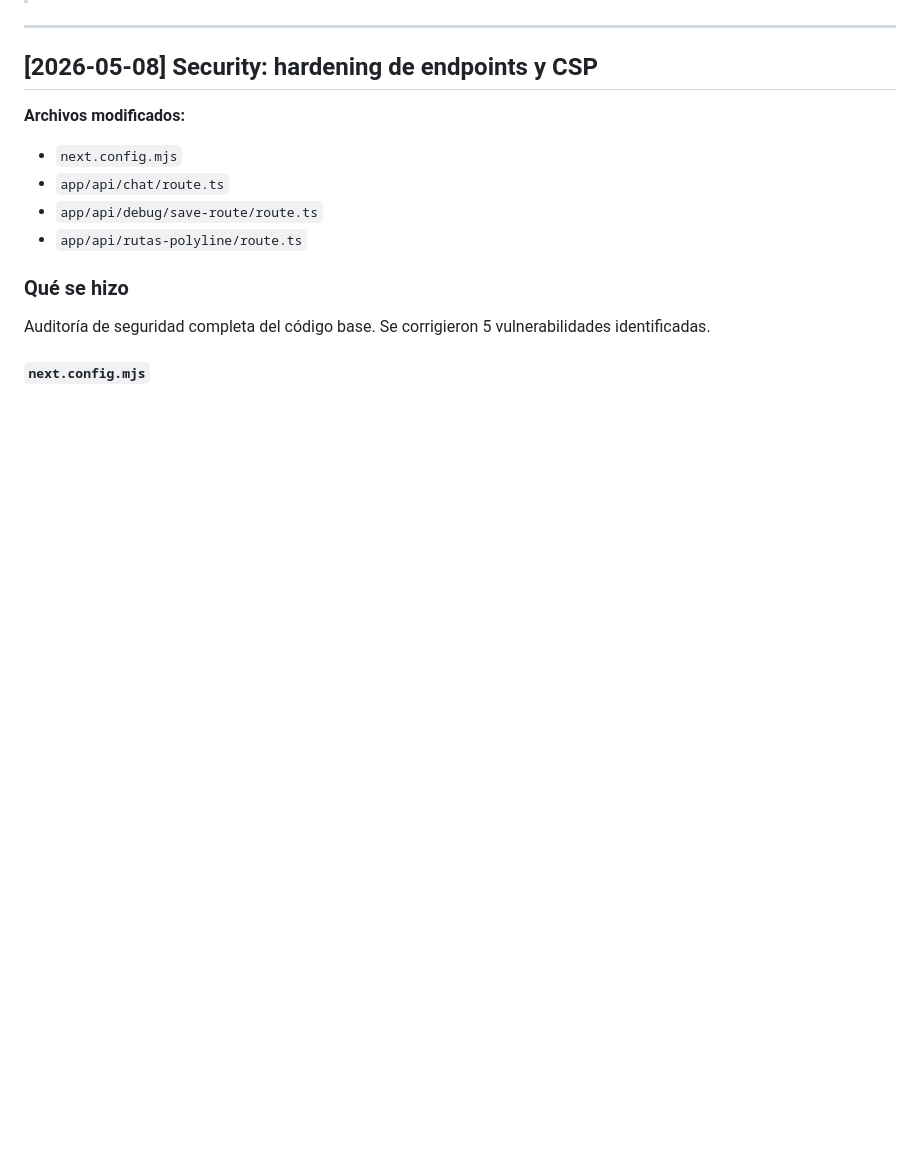
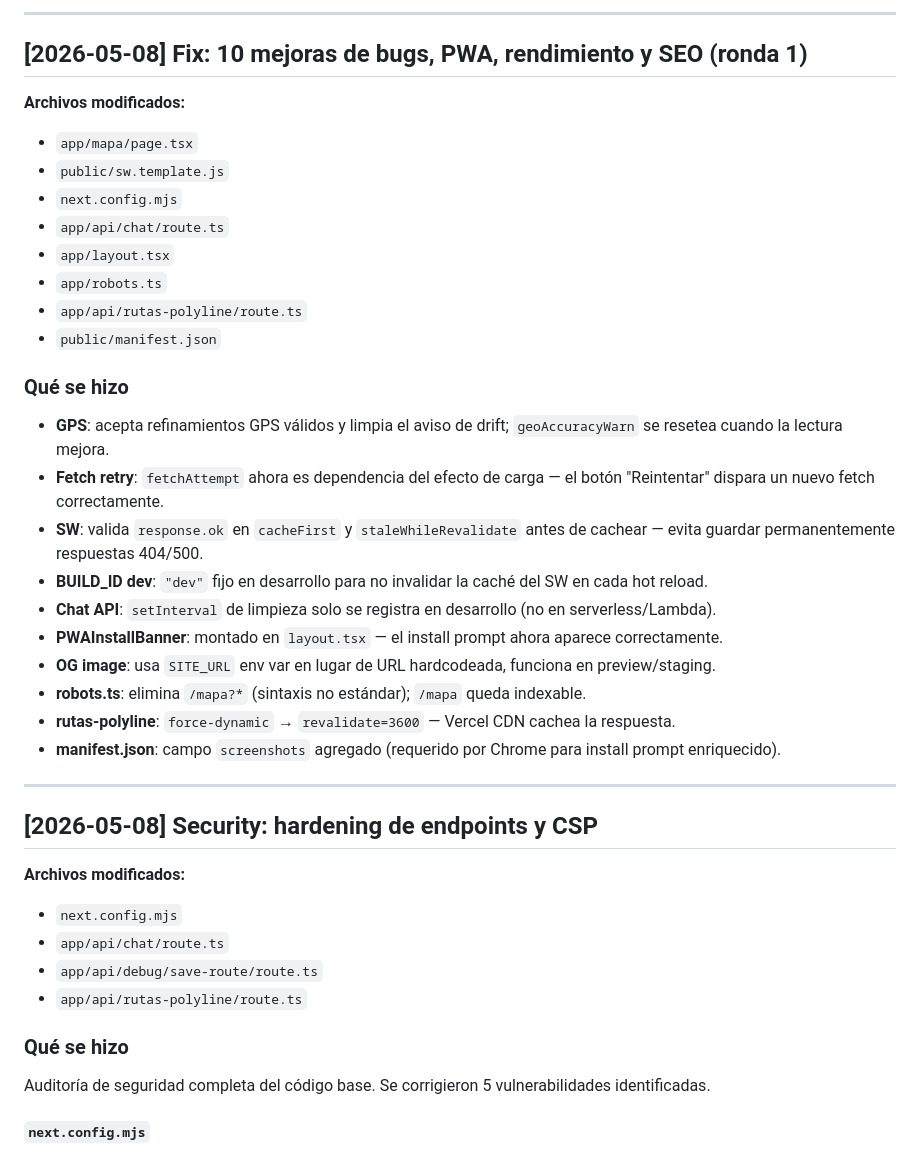
Before and after one commit to riantorres1975/rutasuruapanpwa, a Markdown page: CHANGELOG.md, the part around one of its changes. Drawn GitHub-style; blank space fills up the shorter version.

```diff
--- a/CHANGELOG.md
+++ b/CHANGELOG.md
@@ -22,3 +72,28 @@ Ordenado del más reciente al más antiguo.
+---
+
+## [2026-05-08] Fix: 10 mejoras de bugs, PWA, rendimiento y SEO (ronda 1)
+
+**Archivos modificados:**
+- `app/mapa/page.tsx`
+- `public/sw.template.js`
+- `next.config.mjs`
+- `app/api/chat/route.ts`
+- `app/layout.tsx`
+- `app/robots.ts`
+- `app/api/rutas-polyline/route.ts`
+- `public/manifest.json`
+
+### Qué se hizo
+- **GPS**: acepta refinamientos GPS válidos y limpia el aviso de drift; `geoAccuracyWarn` se resetea cuando la lectura mejora.
+- **Fetch retry**: `fetchAttempt` ahora es dependencia del efecto de carga — el botón "Reintentar" dispara un nuevo fetch correctamente.
+- **SW**: valida `response.ok` en `cacheFirst` y `staleWhileRevalidate` antes de cachear — evita guardar permanentemente respuestas 404/500.
+- **BUILD_ID dev**: `"dev"` fijo en desarrollo para no invalidar la caché del SW en cada hot reload.
+- **Chat API**: `setInterval` de limpieza solo se registra en desarrollo (no en serverless/Lambda).
+- **PWAInstallBanner**: montado en `layout.tsx` — el install prompt ahora aparece correctamente.
+- **OG image**: usa `SITE_URL` env var en lugar de URL hardcodeada, funciona en preview/staging.
+- **robots.ts**: elimina `/mapa?*` (sintaxis no estándar); `/mapa` queda indexable.
+- **rutas-polyline**: `force-dynamic` → `revalidate=3600` — Vercel CDN cachea la respuesta.
+- **manifest.json**: campo `screenshots` agregado (requerido por Chrome para install prompt enriquecido).
 
 ---
 
```
Also changed, not shown: other parts of CHANGELOG.md (+50 -0 lines), README.md (+4 -0 lines).
